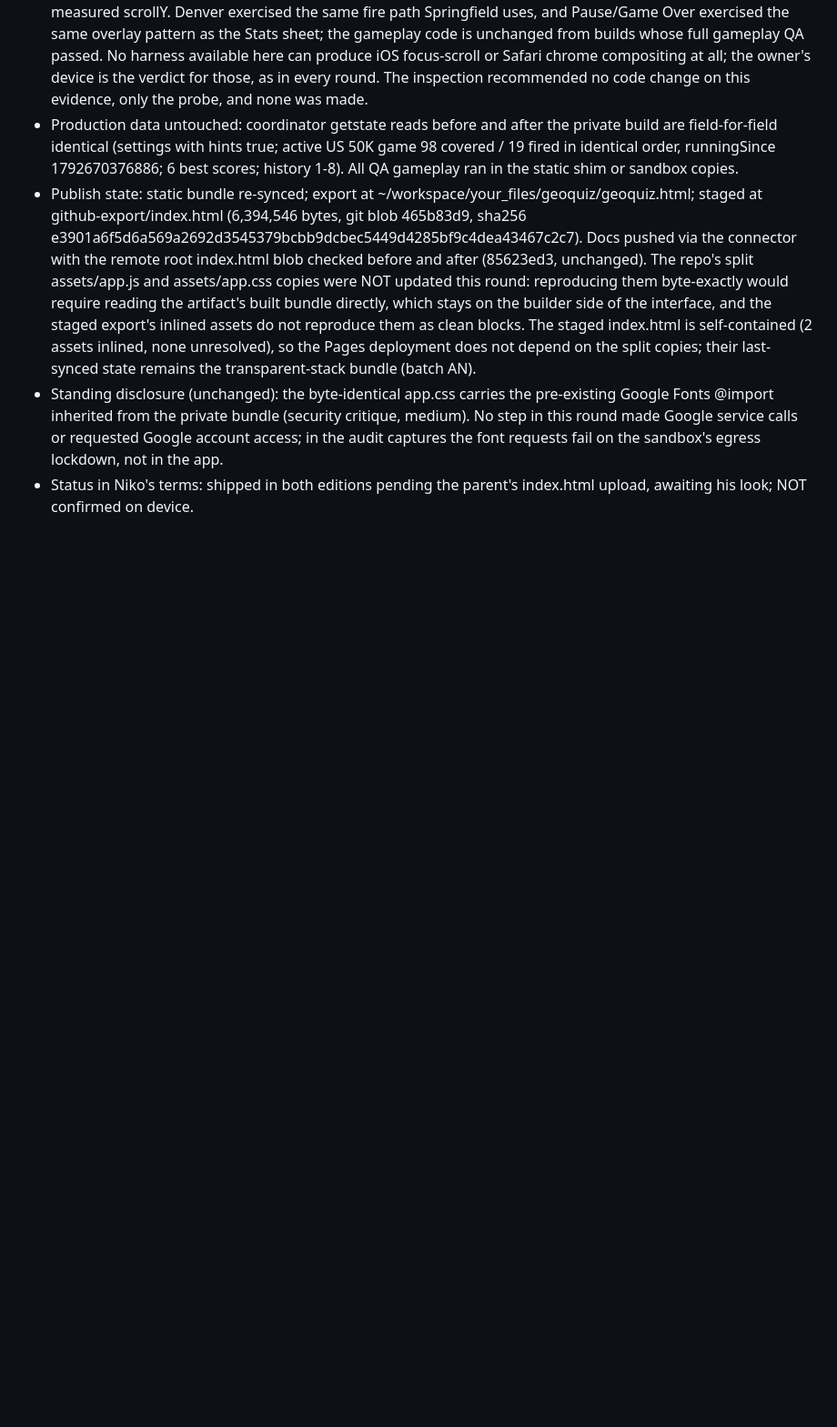
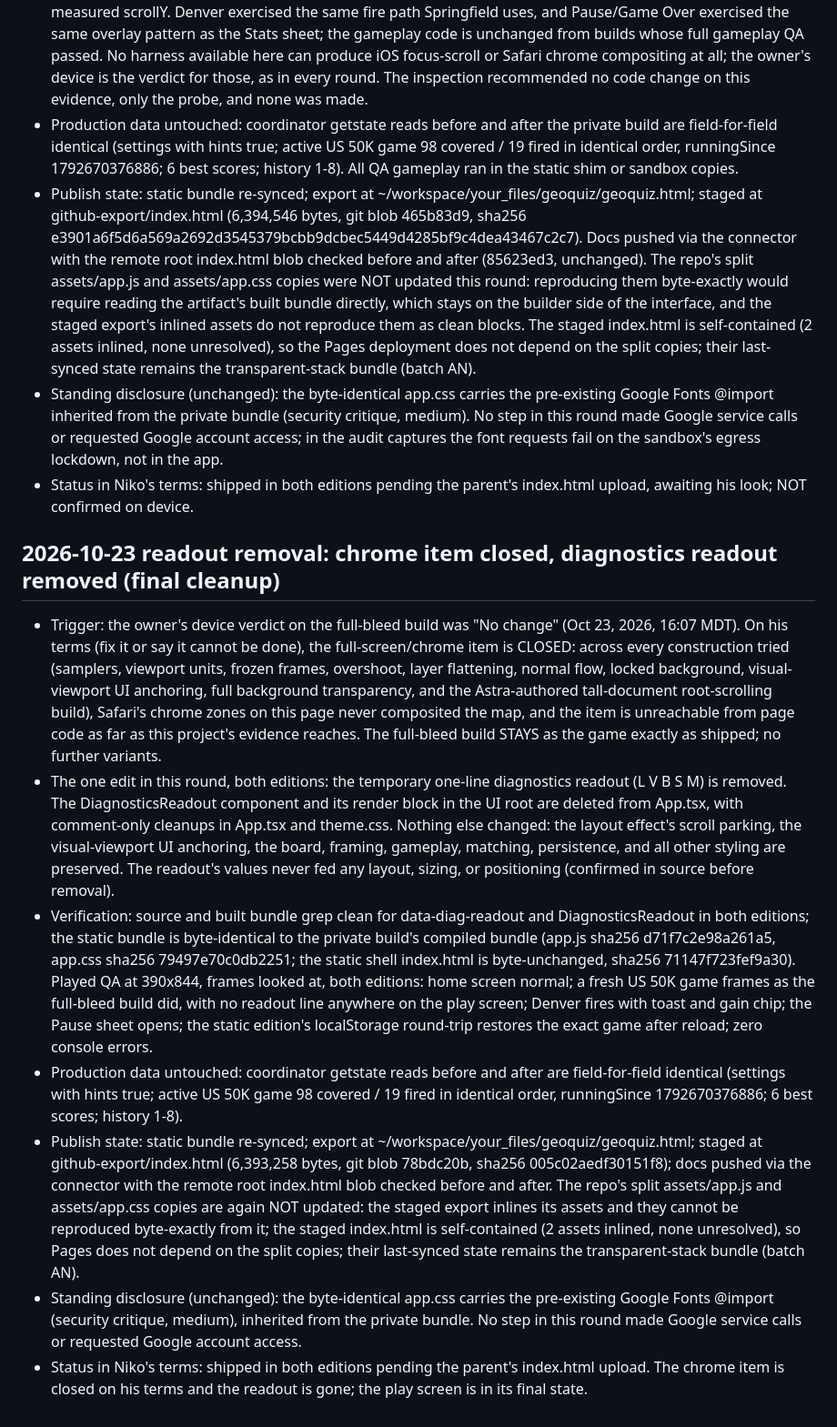
Before and after one commit to nkavallar/geoquiz, a Markdown page: DECISIONS.md, the part around the change. Shown at 91% size. Drawn GitHub-style; blank space fills up the shorter version.

Commit message:
Readout removal: chrome item closed, diagnostics readout removed (batch AP)

```diff
--- a/DECISIONS.md
+++ b/DECISIONS.md
@@ -455,3 +455,13 @@ A sweep of the shipped dataset found the prefix-hijack pattern also exists among
 - Publish state: static bundle re-synced; export at ~/workspace/your_files/geoquiz/geoquiz.html; staged at github-export/index.html (6,394,546 bytes, git blob 465b83d9, sha256 e3901a6f5d6a569a2692d3545379bcbb9dcbec5449d4285bf9c4dea43467c2c7). Docs pushed via the connector with the remote root index.html blob checked before and after (85623ed3, unchanged). The repo's split assets/app.js and assets/app.css copies were NOT updated this round: reproducing them byte-exactly would require reading the artifact's built bundle directly, which stays on the builder side of the interface, and the staged export's inlined assets do not reproduce them as clean blocks. The staged index.html is self-contained (2 assets inlined, none unresolved), so the Pages deployment does not depend on the split copies; their last-synced state remains the transparent-stack bundle (batch AN).
 - Standing disclosure (unchanged): the byte-identical app.css carries the pre-existing Google Fonts @import inherited from the private bundle (security critique, medium). No step in this round made Google service calls or requested Google account access; in the audit captures the font requests fail on the sandbox's egress lockdown, not in the app.
 - Status in Niko's terms: shipped in both editions pending the parent's index.html upload, awaiting his look; NOT confirmed on device.
+
+## 2026-10-23 readout removal: chrome item closed, diagnostics readout removed (final cleanup)
+
+- Trigger: the owner's device verdict on the full-bleed build was "No change" (Oct 23, 2026, 16:07 MDT). On his terms (fix it or say it cannot be done), the full-screen/chrome item is CLOSED: across every construction tried (samplers, viewport units, frozen frames, overshoot, layer flattening, normal flow, locked background, visual-viewport UI anchoring, full background transparency, and the Astra-authored tall-document root-scrolling build), Safari's chrome zones on this page never composited the map, and the item is unreachable from page code as far as this project's evidence reaches. The full-bleed build STAYS as the game exactly as shipped; no further variants.
+- The one edit in this round, both editions: the temporary one-line diagnostics readout (L V B S M) is removed. The DiagnosticsReadout component and its render block in the UI root are deleted from App.tsx, with comment-only cleanups in App.tsx and theme.css. Nothing else changed: the layout effect's scroll parking, the visual-viewport UI anchoring, the board, framing, gameplay, matching, persistence, and all other styling are preserved. The readout's values never fed any layout, sizing, or positioning (confirmed in source before removal).
+- Verification: source and built bundle grep clean for data-diag-readout and DiagnosticsReadout in both editions; the static bundle is byte-identical to the private build's compiled bundle (app.js sha256 d71f7c2e98a261a5, app.css sha256 79497e70c0db2251; the static shell index.html is byte-unchanged, sha256 71147f723fef9a30). Played QA at 390x844, frames looked at, both editions: home screen normal; a fresh US 50K game frames as the full-bleed build did, with no readout line anywhere on the play screen; Denver fires with toast and gain chip; the Pause sheet opens; the static edition's localStorage round-trip restores the exact game after reload; zero console errors.
+- Production data untouched: coordinator getstate reads before and after are field-for-field identical (settings with hints true; active US 50K game 98 covered / 19 fired in identical order, runningSince 1792670376886; 6 best scores; history 1-8).
+- Publish state: static bundle re-synced; export at ~/workspace/your_files/geoquiz/geoquiz.html; staged at github-export/index.html (6,393,258 bytes, git blob 78bdc20b, sha256 005c02aedf30151f8); docs pushed via the connector with the remote root index.html blob checked before and after. The repo's split assets/app.js and assets/app.css copies are again NOT updated: the staged export inlines its assets and they cannot be reproduced byte-exactly from it; the staged index.html is self-contained (2 assets inlined, none unresolved), so Pages does not depend on the split copies; their last-synced state remains the transparent-stack bundle (batch AN).
+- Standing disclosure (unchanged): the byte-identical app.css carries the pre-existing Google Fonts @import (security critique, medium), inherited from the private bundle. No step in this round made Google service calls or requested Google account access.
+- Status in Niko's terms: shipped in both editions pending the parent's index.html upload. The chrome item is closed on his terms and the readout is gone; the play screen is in its final state.
```
Also changed, not shown: SPEC.md (+1 -3 lines).
